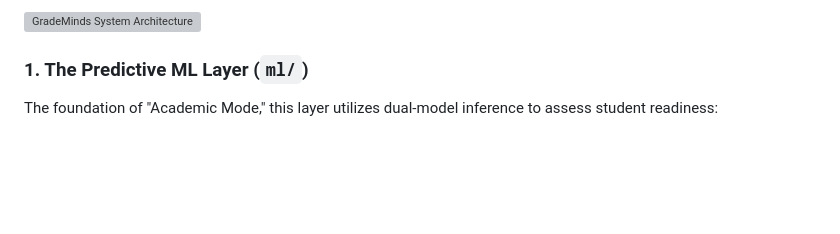
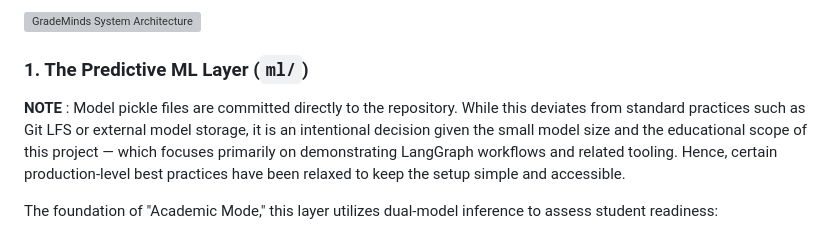
Before and after one commit to Harsith-Panda/grademinds-ai-2.0, a Markdown page: README.md, the part around the change. Rendered like a GitHub page; blank space fills up the shorter version; grey boxes are pictures that could not be loaded.

Commit message:
Added Disclaimer in readme based - S. Harsith Priyan

```diff
--- a/README.md
+++ b/README.md
@@ -26,6 +26,9 @@ GradeMinds AI operates on a high-fidelity pipeline consisting of five specialize
 ![GradeMinds System Architecture](diagrams/architecture/Architecture_diagram.png)
 
 ### 1. The Predictive ML Layer (`ml/`)
+
+**NOTE** : Model pickle files are committed directly to the repository. While this deviates from standard practices such as Git LFS or external model storage, it is an intentional decision given the small model size and the educational scope of this project — which focuses primarily on demonstrating LangGraph workflows and related tooling. Hence, certain production-level best practices have been relaxed to keep the setup simple and accessible.
+
 The foundation of "Academic Mode," this layer utilizes dual-model inference to assess student readiness:
 - **Linear Regression Model**: Predicts a granular exam score (0–100).
 - **Decision Tree Classifier**: Determines Pass/Fail probability and generates a relative feature importance map.
```
